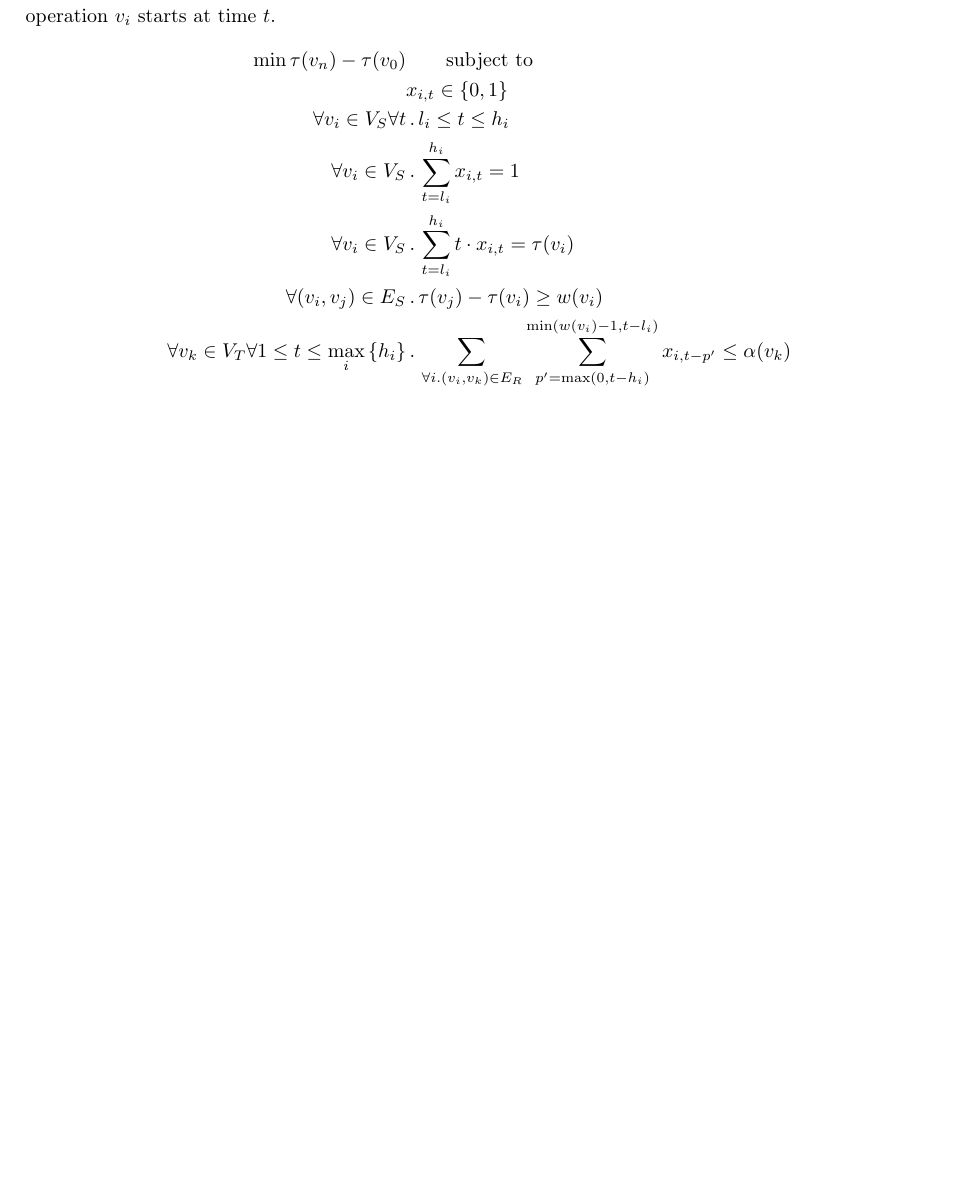
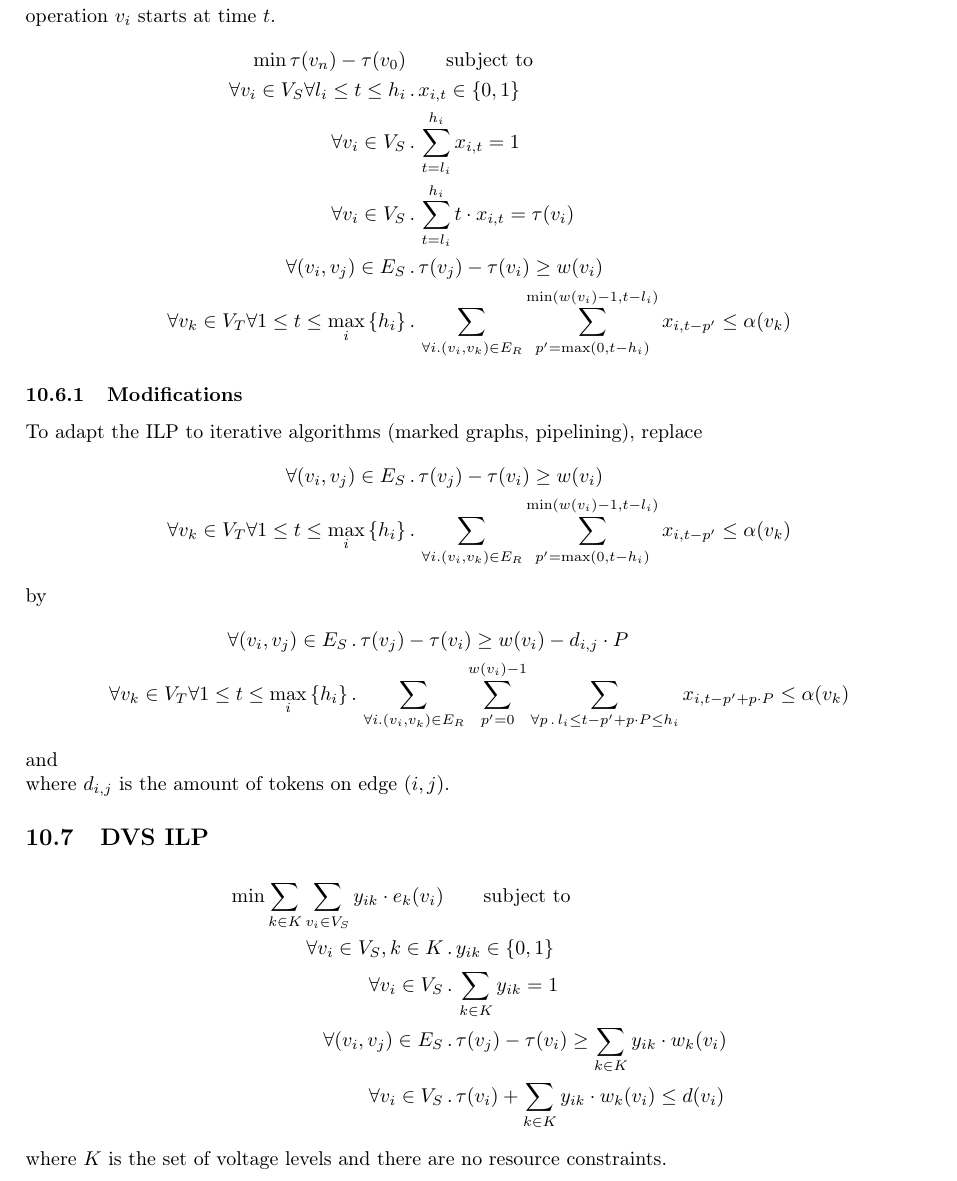
Before and after one commit to ntruessel/eth-summaries, a LaTeX document (embedded systems/es.tex, which reads embedded systems/sections/synthesis.tex): part of page 16 of 16, cut so that both start at the same text, the shorter picture padded with empty space. Compiled offline with pdfLaTeX.

Commit message:
Extend ILP descriptions

```diff
--- a/embedded systems/sections/synthesis.tex
+++ b/embedded systems/sections/synthesis.tex
@@ -137,10 +137,37 @@ respectively, using ASAP and ALAP with a suitable $L_{max}$. $x_{i,t} = 1 \iff$
 operation $v_i$ starts at time $t$.
 \begin{align*}
 	\min \tau(v_n) - \tau(v_0) &\qquad \text{subject to} \\
-	&x_{i,t} \in \set{0, 1} \\
-	\forall v_i \in V_S \forall t &\,.\, l_i \leq t \leq h_i \\
+	\forall v_i \in V_S \forall l_i \leq t \leq h_i &\,.\,x_{i,t} \in \set{0, 1} \\
 	\forall v_i \in V_S &\,.\, \sum_{t = l_i}^{h_i} x_{i,t} = 1 \\
 	\forall v_i \in V_S &\,.\, \sum_{t = l_i}^{h_i} t \cdot x_{i,t} = \tau(v_i) \\
 	\forall (v_i, v_j) \in E_S &\,.\, \tau(v_j) - \tau(v_i) \geq w(v_i) \\
 	\forall v_k \in V_T \forall 1 \leq t \leq \max_i\set{h_i} &\,.\, \sum_{\forall i. (v_i, v_k) \in E_R} \sum_{p' = \max(0, t - h_i)}^{\min(w(v_i) - 1, t - l_i)} x_{i, t - p'} \leq \alpha(v_k)
 \end{align*}
+
+\subsubsection{Modifications}
+To adapt the ILP to iterative algorithms (marked graphs, pipelining), replace
+\begin{align*}
+	\forall (v_i, v_j) \in E_S &\,.\, \tau(v_j) - \tau(v_i) \geq w(v_i) \\
+	\forall v_k \in V_T \forall 1 \leq t \leq \max_i\set{h_i} &\,.\, \sum_{\forall i. (v_i, v_k) \in E_R} \sum_{p' = \max(0, t - h_i)}^{\min(w(v_i) - 1, t - l_i)} x_{i, t - p'} \leq \alpha(v_k)
+\end{align*}
+by
+\begin{align*}
+	\forall (v_i, v_j) \in E_S &\,.\, \tau(v_j) - \tau(v_i) \geq w(v_i) - d_{i,j} \cdot P\\
+	\forall v_k \in V_T \forall 1 \leq t \leq \max_i\set{h_i} &\,.\, \sum_{\forall i. (v_i, v_k) \in E_R}
+	\sum_{p' = 0}^{w(v_i) - 1} \sum_{\forall p \,.\, l_i \leq t - p' + p \cdot P \leq h_i} x_{i, t - p' + p \cdot P} \leq \alpha(v_k)
+\end{align*}
+
+and
+
+
+where $d_{i,j}$ is the amount of tokens on edge $(i,j)$.
+
+\subsection{DVS ILP}
+\begin{align*}
+	\min \sum_{k \in K} \sum_{v_i \in V_S} y_{ik} \cdot e_k(v_i) &\qquad\text{subject to} \\
+	\forall v_i \in V_S, k \in K &\,.\, y_{ik} \in \set{0,1} \\
+	\forall v_i \in V_S &\,.\, \sum_{k \in K} y_{ik} = 1 \\
+	\forall (v_i, v_j) \in E_S &\,.\, \tau(v_j) - \tau(v_i) \geq \sum_{k \in K} y_{ik} \cdot w_k(v_i) \\
+	\forall v_i \in V_S & \,.\, \tau(v_i) + \sum_{k \in K} y_{ik} \cdot w_k(v_i) \leq d(v_i)
+\end{align*}
+where $K$ is the set of voltage levels and there are no resource constraints.
```
Also changed, not shown: embedded systems/es.pdf.
